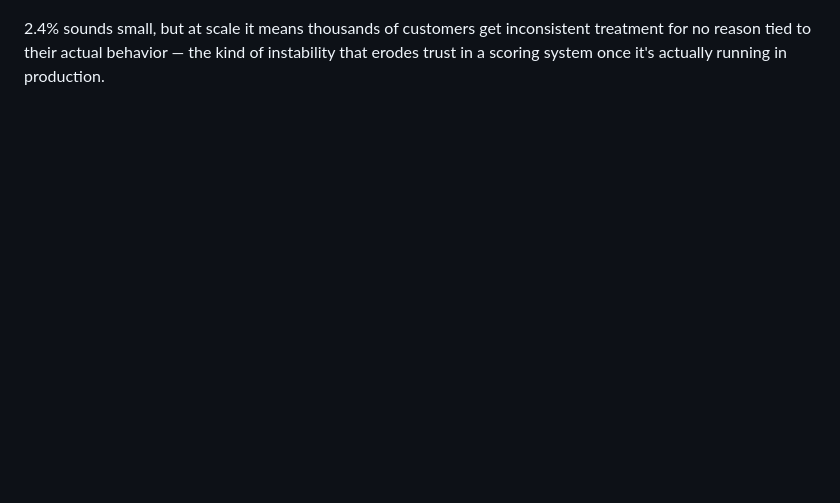
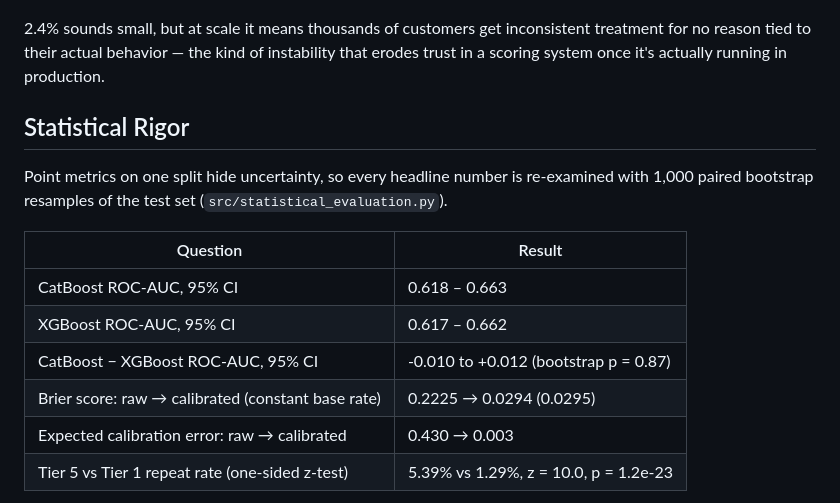
Before and after one commit to abatista346/lead-scoring-ml, a Markdown page: README.md, the part around one of its changes. Drawn GitHub-style; blank space fills up the shorter version.

```diff
--- a/README.md
+++ b/README.md
@@ -93,3 +93,18 @@ Instead, tier boundaries here are **fixed absolute probability cutoffs** — com
 
 2.4% sounds small, but at scale it means thousands of customers get inconsistent treatment for no reason tied to their actual behavior — the kind of instability that erodes trust in a scoring system once it's actually running in production.
 
+<!-- BUSINESS_IMPACT:START -->
+
+## Statistical Rigor
+
+Point metrics on one split hide uncertainty, so every headline number is re-examined with 1,000 paired bootstrap resamples of the test set (`src/statistical_evaluation.py`).
+
+| Question | Result |
+|---|---|
+| CatBoost ROC-AUC, 95% CI | 0.618 – 0.663 |
+| XGBoost ROC-AUC, 95% CI | 0.617 – 0.662 |
+| CatBoost − XGBoost ROC-AUC, 95% CI | -0.010 to +0.012 (bootstrap p = 0.87) |
+| Brier score: raw → calibrated (constant base rate) | 0.2225 → 0.0294 (0.0295) |
+| Expected calibration error: raw → calibrated | 0.430 → 0.003 |
+| Tier 5 vs Tier 1 repeat rate (one-sided z-test) | 5.39% vs 1.29%, z = 10.0, p = 1.2e-23 |
+
```
Also changed, not shown: other parts of README.md (+37 -0 lines), outputs/figures/12_calibration_curve.png (added), outputs/figures/13_tier_rates_with_ci.png (added), outputs/figures/14_cumulative_gains.png (added), outputs/figures/15_campaign_profit.png (added), outputs/figures/16_profit_sensitivity.png (added), 1 other file.
